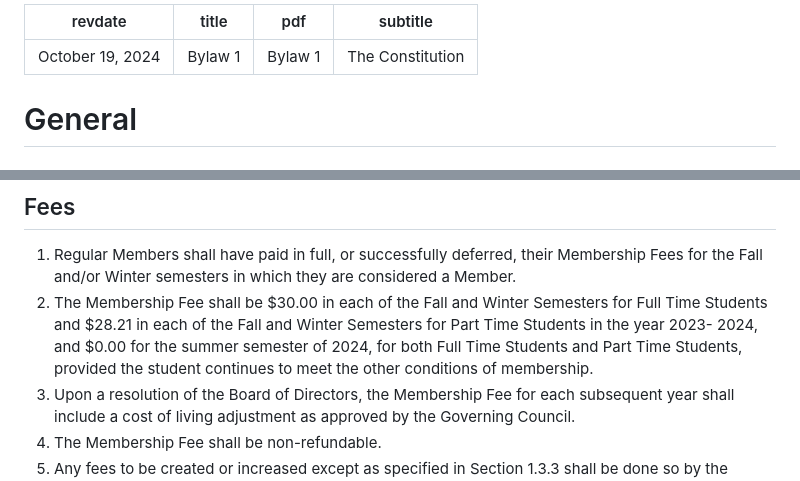
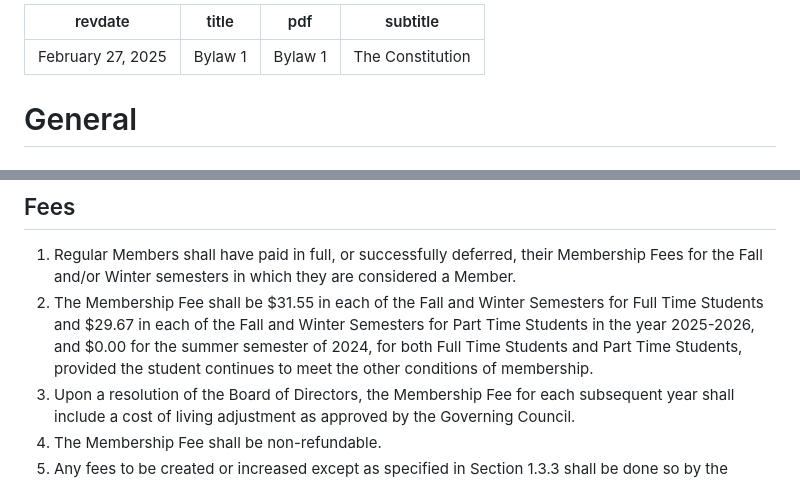
Before and after one commit to skule/bylaws, a Markdown page: bylaw-1.md, 2 parts joined by grey strips. Rendered like a GitHub page.

```diff
--- a/bylaw-1.md
+++ b/bylaw-1.md
@@ -1,5 +1,5 @@
 ---
-revdate: October 19, 2024
+revdate: February 27, 2025
 title: Bylaw 1
 pdf: Bylaw 1
 subtitle: The Constitution
@@ -66,7 +66,7 @@ subtitle: The Constitution
 
 ## Fees
 1. Regular Members shall have paid in full, or successfully deferred, their Membership Fees for the Fall and/or Winter semesters in which they are considered a Member.
-1. The Membership Fee shall be $30.00 in each of the Fall and Winter Semesters for Full Time Students and $28.21 in each of the Fall and Winter Semesters for Part Time Students in the year 2023- 2024, and $0.00 for the summer semester of 2024, for both Full Time Students and Part Time Students, provided the student continues to meet the other conditions of membership.
+1. The Membership Fee shall be $31.55 in each of the Fall and Winter Semesters for Full Time Students and $29.67 in each of the Fall and Winter Semesters for Part Time Students in the year 2025-2026, and $0.00 for the summer semester of 2024, for both Full Time Students and Part Time Students, provided the student continues to meet the other conditions of membership.
 1. Upon a resolution of the Board of Directors, the Membership Fee for each subsequent year shall include a cost of living adjustment as approved by the Governing Council.
 1. The Membership Fee shall be non-refundable.
 1. Any fees to be created or increased except as specified in Section 1.3.3 shall be done so by the Membership through a referendum.
```
Also changed, not shown: bylaw-7.md (+3 -3 lines).
